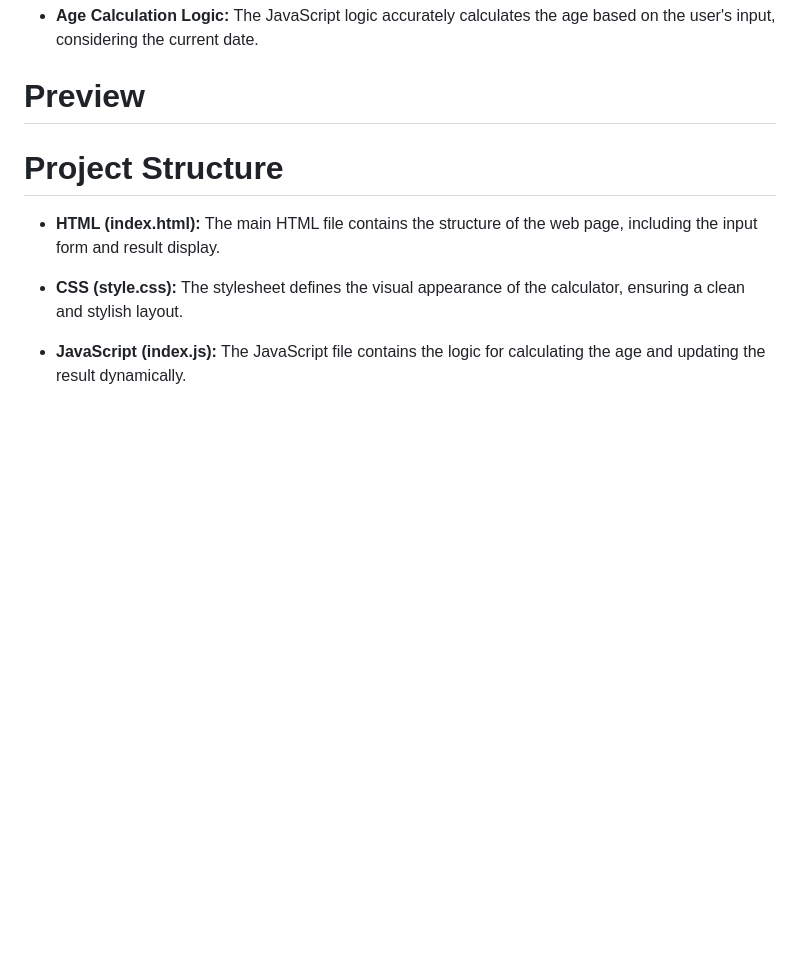
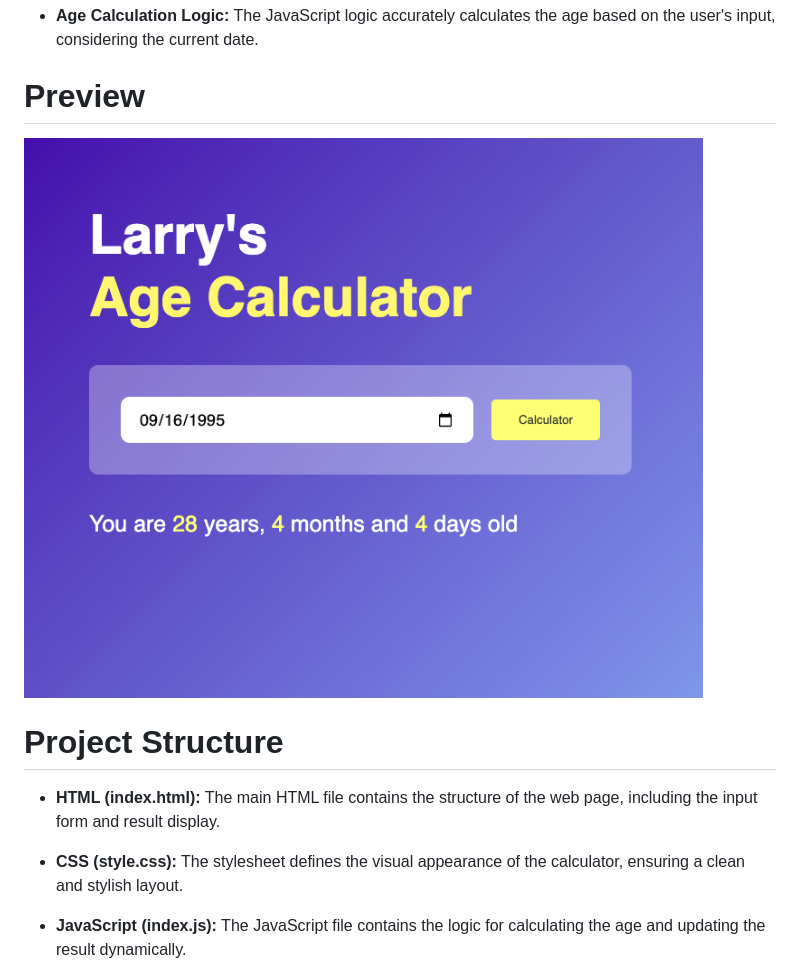
Before and after one commit to llamouth/age-calculator, a Markdown page: README.md, the part around the change. Rendered like a GitHub page; pictures changed too: AgeCalculator.png (added); blank space fills up the shorter version.

Commit message:
Completed README.md

```diff
--- a/README.md
+++ b/README.md
@@ -12,6 +12,7 @@ This Age Calculator project is a simple web application built using HTML, CSS, a
 - **Age Calculation Logic:** The JavaScript logic accurately calculates the age based on the user's input, considering the current date.
 
 # Preview
+![Age Calculator](AgeCalculator.png)
 
 # Project Structure
 - **HTML (index.html):** The main HTML file contains the structure of the web page, including the input form and result display.
```
